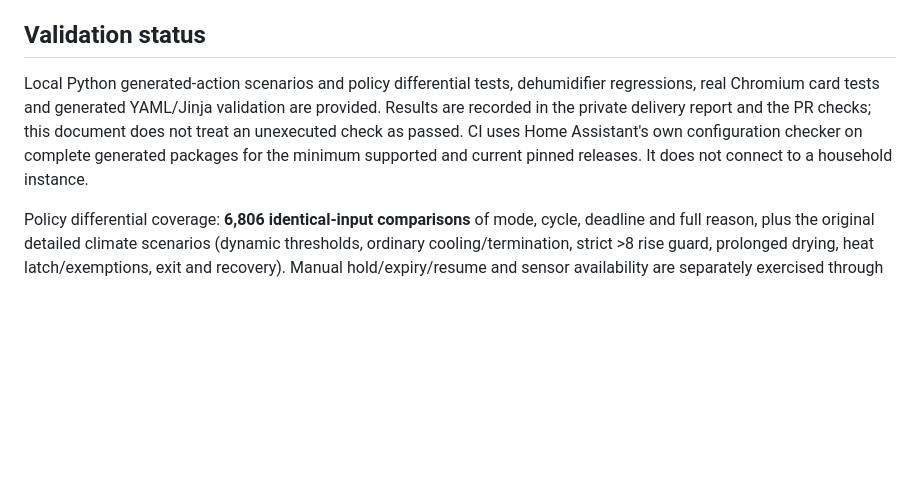
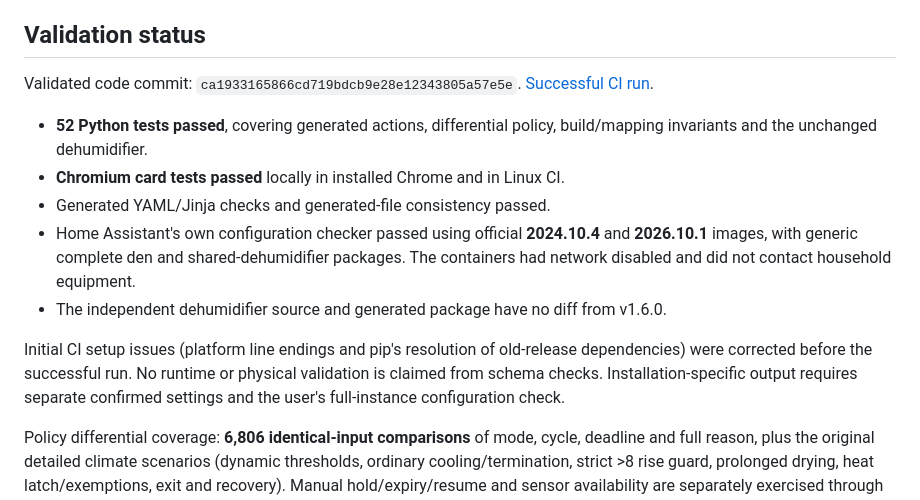
Before and after one commit to Tmatz27/HA-autos-for-me, a Markdown page: docs/VERIFICATION.md, the part around the change. GitHub-like rendering; blank space fills up the shorter version.

Commit message:
Record successful browser and Home Assistant compatibility validation

```diff
--- a/docs/VERIFICATION.md
+++ b/docs/VERIFICATION.md
@@ -19,7 +19,15 @@ Retired bedroom package/example/template and generator/test paths are removed. D
 
 ## Validation status
 
-Local Python generated-action scenarios and policy differential tests, dehumidifier regressions, real Chromium card tests and generated YAML/Jinja validation are provided. Results are recorded in the private delivery report and the PR checks; this document does not treat an unexecuted check as passed. CI uses Home Assistant's own configuration checker on complete generated packages for the minimum supported and current pinned releases. It does not connect to a household instance.
+Validated code commit: `ca1933165866cd719bdcb9e28e12343805a57e5e`. [Successful CI run](https://github.com/Tmatz27/HA-autos-for-me/actions/runs/38687436872).
+
+- **52 Python tests passed**, covering generated actions, differential policy, build/mapping invariants and the unchanged dehumidifier.
+- **Chromium card tests passed** locally in installed Chrome and in Linux CI.
+- Generated YAML/Jinja checks and generated-file consistency passed.
+- Home Assistant's own configuration checker passed using official **2024.10.4** and **2026.10.1** images, with generic complete den and shared-dehumidifier packages. The containers had network disabled and did not contact household equipment.
+- The independent dehumidifier source and generated package have no diff from v1.6.0.
+
+Initial CI setup issues (platform line endings and pip's resolution of old-release dependencies) were corrected before the successful run. No runtime or physical validation is claimed from schema checks. Installation-specific output requires separate confirmed settings and the user's full-instance configuration check.
 
 Policy differential coverage: **6,806 identical-input comparisons** of mode, cycle, deadline and full reason, plus the original detailed climate scenarios (dynamic thresholds, ordinary cooling/termination, strict >8 rise guard, prolonged drying, heat latch/exemptions, exit and recovery). Manual hold/expiry/resume and sensor availability are separately exercised through generated actions.
 
```
